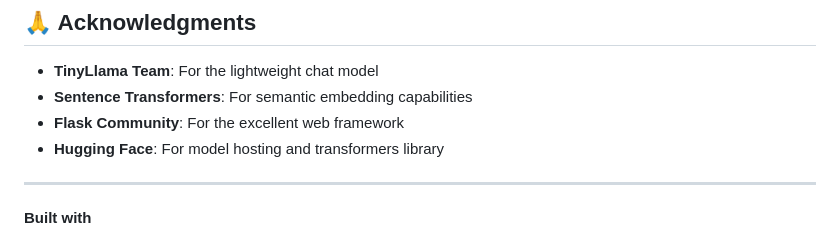
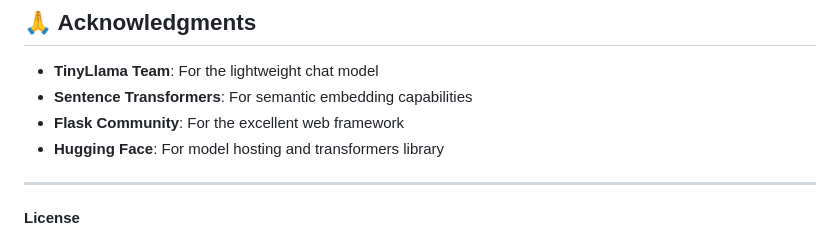
Before and after one commit to Ar-jun-fs9/ai-llm-resume-screener, a Markdown page: README.md, the part around one of its changes. Drawn GitHub-style.

Commit message:
updated info
Removed 'Built with' section and added 'License' section.

```diff
--- a/README.md
+++ b/README.md
@@ -184,5 +184,5 @@ Using **TinyLlama-1.1B-Chat-v1.0** for local LLM analysis:
 
 ---
 
-**Built with**
+**License**
 
```
Also changed, not shown: other parts of README.md (+0 -1 lines).
